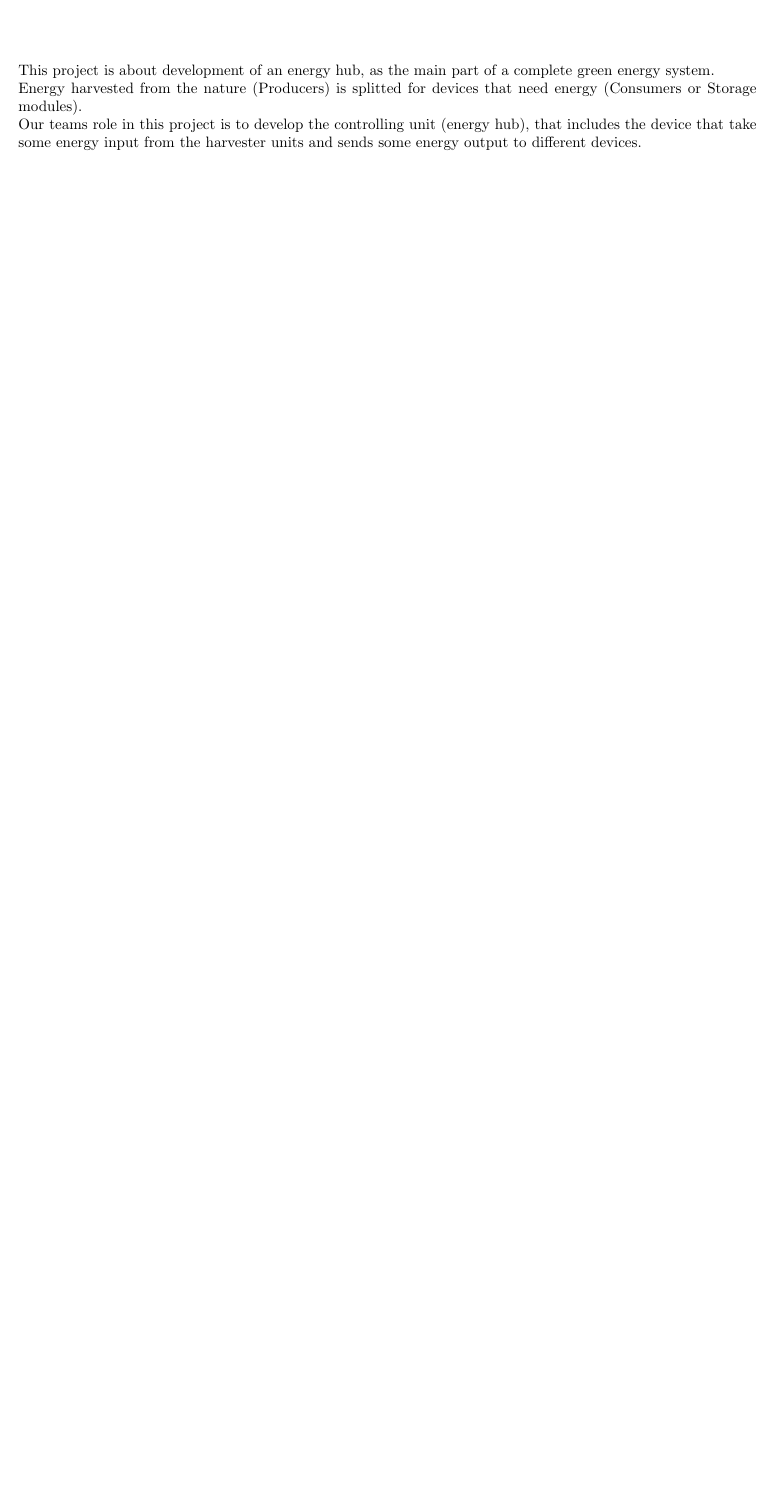
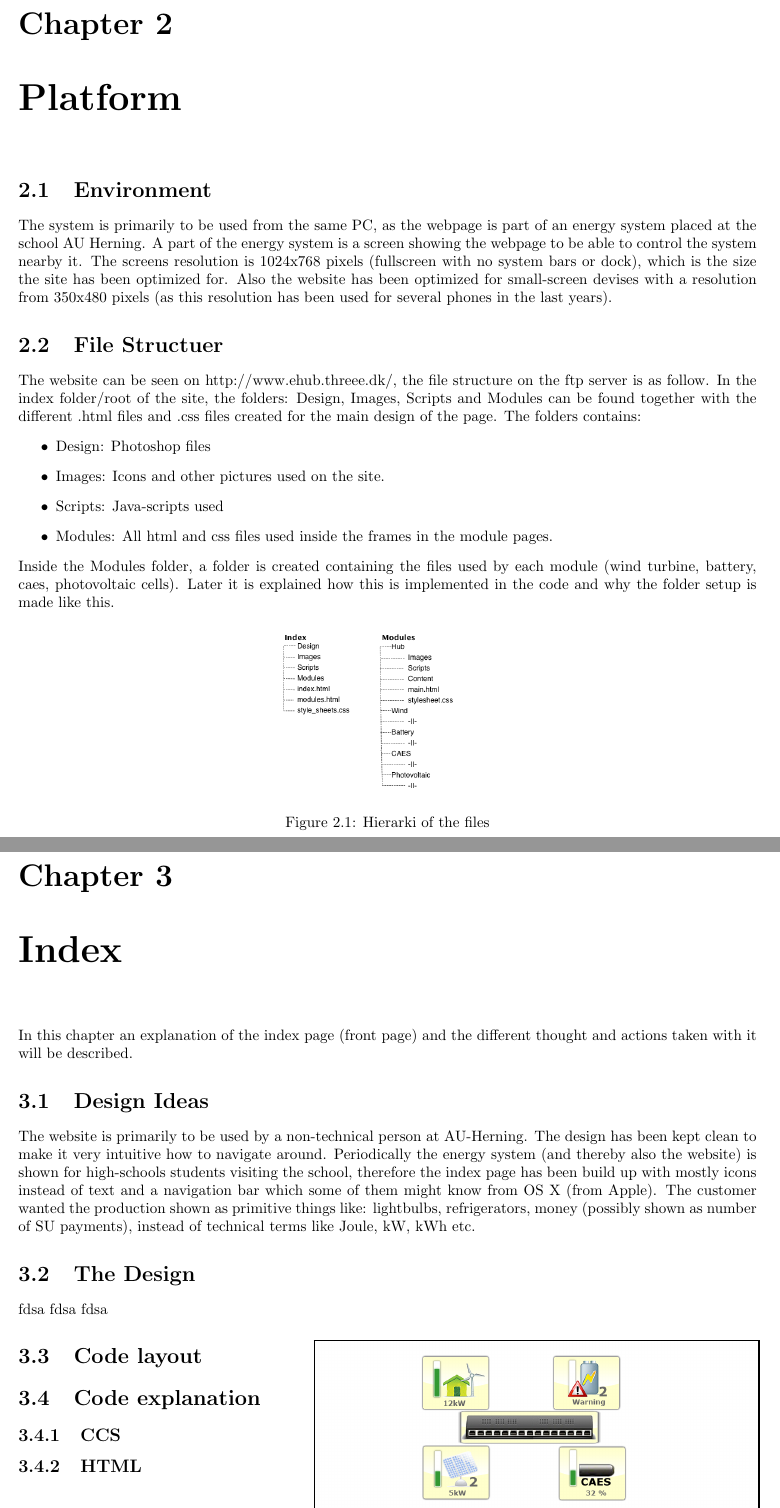
Before and after one commit to TeamUnix/WebTechnologies1, a LaTeX document (report/html_team3.tex, which reads report/content/index.tex, report/content/introduction.tex, report/content/platform.tex): part of page 3 of 7 before the commit and two parts of pages 4 and 5 of 8 after it, the two joined at a grey line, cut at the place of the change, the shorter picture padded with empty space. Compiled offline with pdfLaTeX.

Commit message:
project files created

```diff
--- a/report/content/index.tex
+++ b/report/content/index.tex
@@ -1,3 +1,9 @@
 \newpage
 \chapter{Index}
-\section{General Analysis}
+In this chapter an explanation of the index page (front page)  and the different thought and actions taken with it will be described.
+\section{Design Ideas}
+The website is primarily to be used by a non-technical person at AU-Herning. The design has been kept clean to make it very intuitive how to navigate around. Periodically the energy system (and thereby also the website) is shown for high-schools students visiting the school, therefore the index page has been build up with mostly icons instead of text and a navigation bar which some of them might know from OS X (from Apple). The customer wanted the production shown as primitive things like: lightbulbs, refrigerators, money (possibly shown as number of SU payments), instead of technical terms like Joule, kW, kWh etc.
+\section{The Design}
+
+\begin{wrapfigure}{r}{0.6\textwidth}
+	\center
@@ -3,0 +13,11 @@
+   	\caption{First drawings of the index page.}
+   	\label{fig:index_page_design}
+\end{wrapfigure}
+fdsa fdsa fdsa
+\section{Code layout}
+
+\section{Code explanation}
+
+\subsection{CCS}
+
+\subsection{HTML}
--- a/report/content/introduction.tex
+++ b/report/content/introduction.tex
@@ -1,8 +1 @@
-
 \chapter{Introduction}
-	This project is about development of an energy hub, as the main part of a complete green energy system.
-	\\
-	Energy harvested from the nature (Producers) is splitted  for devices that need energy (Consumers or Storage modules).
-	\\
-	Our teams role in this project is to develop the controlling unit (energy hub), that includes the device that take some energy input from the harvester units and sends some energy output to different devices.
-\newpage
--- /dev/null
+++ b/report/content/platform.tex
@@ -0,0 +1,22 @@
+\newpage
+\chapter{Platform}
+\section{Environment}
+The system is primarily to be used from the same PC, as the webpage is part of an energy system
+placed at the school AU Herning. A part of the energy system is a screen showing the webpage to
+be able to control the system nearby it. The screens resolution is 1024x768 pixels (fullscreen with no system bars or dock),
+which is the size the site has been optimized for. Also the website has been optimized for small-screen devises with a resolution from 350x480 pixels (as this resolution has been used for several phones in the last years).
+\section{File Structuer}
+The website can be seen on http://www.ehub.threee.dk/, the file structure on the ftp server is as follow. In the index folder/root of the site, the folders: Design, Images, Scripts and Modules can be found together with the different .html files and .css files created for the main design of the page. The folders contains:
+\begin{itemize}
+	\item Design: Photoshop files
+	\item Images: Icons and other pictures used on the site.
+	\item Scripts: Java-scripts used
+	\item Modules: All html and css files used inside the frames in the module pages.
+\end{itemize}
+Inside the Modules folder, a folder is created containing the files used by each module (wind turbine, battery, caes, photovoltaic cells). Later it is explained how this is implemented in the code and why the folder setup is made like this.
+\begin{figure}[htbp]
+	\center
+	\includegraphics[width=0.3\textwidth]{images/hierarki.png} % requires the graphic package
+   	\caption{Hierarki of the files}
+   	\label{fig:file_hierarki}
+\end{figure}
--- a/report/preamble.tex
+++ b/report/preamble.tex
@@ -10,6 +10,7 @@
 \usepackage{lastpage}
 \usepackage{multirow}
 \usepackage{float}
+\usepackage{wrapfig}
 
 \setcounter{secnumdepth}{5}
 \setcounter{tocdepth}{5}
```
Also changed, not shown: report/html_team3.tex (+2 -1 lines), report/images/hierarki.png (added), report/images/index_design.png (added), webpage/pic/hub.png, report/content/index.tex (3 more changed lines), report/content/introduction.tex (12 more changed lines), 9 other files.
